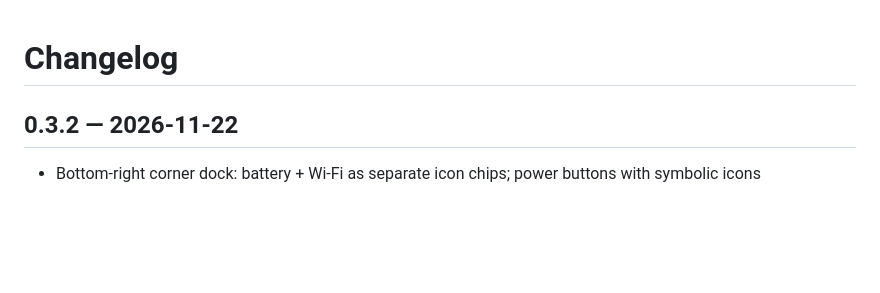
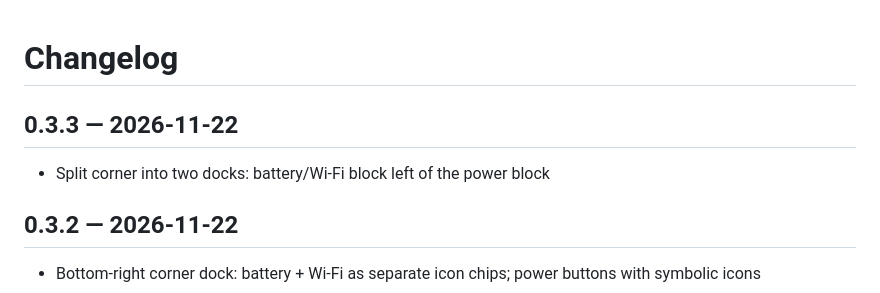
Before and after one commit to torwin-job/videolock, a Markdown page: CHANGELOG.md, the part around the change. GitHub-like rendering; blank space fills up the shorter version.

```diff
--- a/CHANGELOG.md
+++ b/CHANGELOG.md
@@ -1,4 +1,8 @@
 # Changelog
+
+## 0.3.3 — 2026-11-22
+
+- Split corner into two docks: battery/Wi‑Fi block left of the power block
 
 ## 0.3.2 — 2026-11-22
 
```
Also changed, not shown: README.md (+1 -1 lines), assets/screenshots/lock.jpg, assets/screenshots/lock2.jpg, 2 other files.
